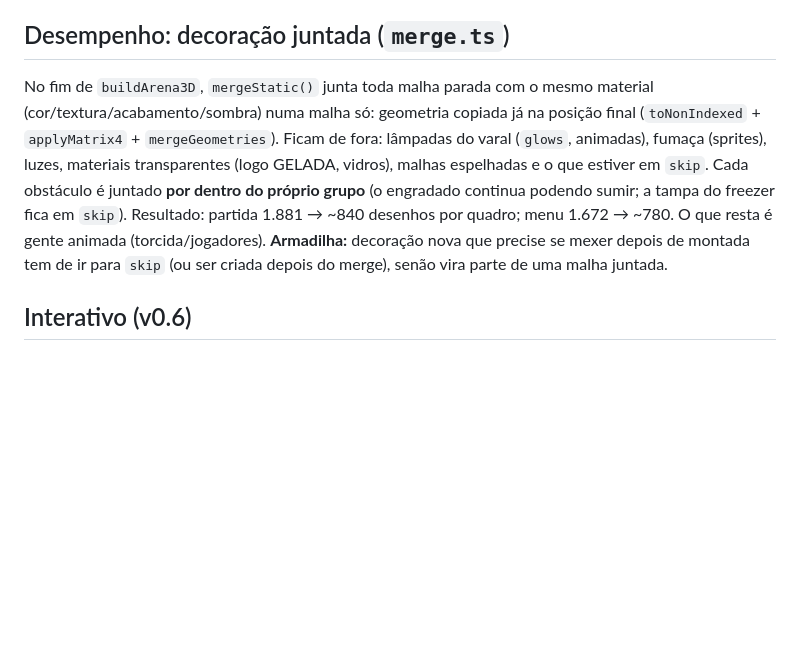
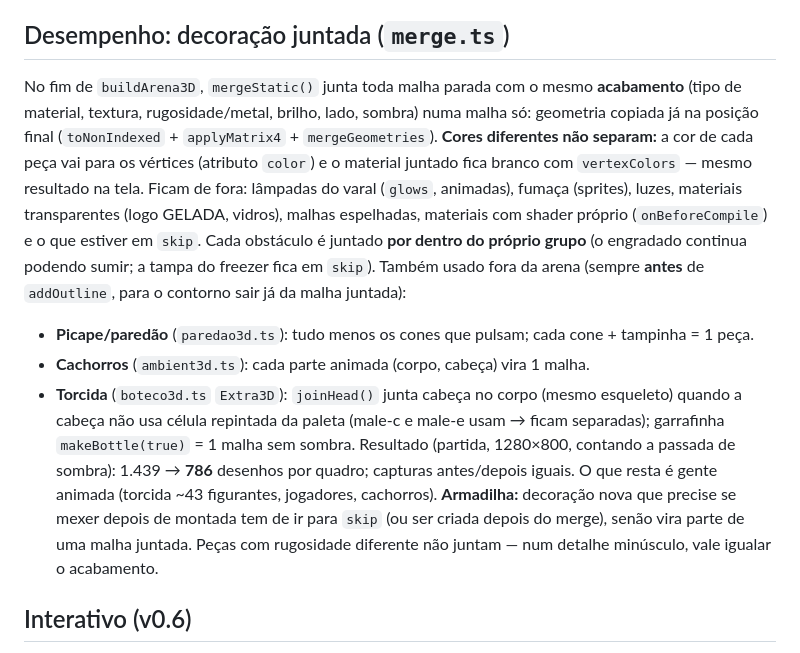
Before and after one commit to andreluaan/Jokenpo-da-saideira, a Markdown page: docs/tech/06-arena.md, the part around the change. GitHub-like rendering; blank space fills up the shorter version.

Commit message:
Docs: técnica de junção por cor nos vértices e números de desempenho

```diff
--- a/docs/tech/06-arena.md
+++ b/docs/tech/06-arena.md
@@ -33,9 +33,13 @@ Horta removida. Mesas vermelhas em `PATIOS` (hoje 9; `buildPatio` devolve as cad
 Layout dos obstáculos da arena: ver `shared/config.ts` (comentado) e 02-simulação.
 
 ## Desempenho: decoração juntada (`merge.ts`)
-No fim de `buildArena3D`, `mergeStatic()` junta toda malha parada com o mesmo material (cor/textura/acabamento/sombra) numa malha só: geometria copiada já na posição final (`toNonIndexed` + `applyMatrix4` + `mergeGeometries`). Ficam de fora: lâmpadas do varal (`glows`, animadas), fumaça (sprites), luzes, materiais transparentes (logo GELADA, vidros), malhas espelhadas e o que estiver em `skip`. Cada obstáculo é juntado **por dentro do próprio grupo** (o engradado continua podendo sumir; a tampa do freezer fica em `skip`).
-Resultado: partida 1.881 → ~840 desenhos por quadro; menu 1.672 → ~780. O que resta é gente animada (torcida/jogadores).
-**Armadilha:** decoração nova que precise se mexer depois de montada tem de ir para `skip` (ou ser criada depois do merge), senão vira parte de uma malha juntada.
+No fim de `buildArena3D`, `mergeStatic()` junta toda malha parada com o mesmo **acabamento** (tipo de material, textura, rugosidade/metal, brilho, lado, sombra) numa malha só: geometria copiada já na posição final (`toNonIndexed` + `applyMatrix4` + `mergeGeometries`). **Cores diferentes não separam:** a cor de cada peça vai para os vértices (atributo `color`) e o material juntado fica branco com `vertexColors` — mesmo resultado na tela. Ficam de fora: lâmpadas do varal (`glows`, animadas), fumaça (sprites), luzes, materiais transparentes (logo GELADA, vidros), malhas espelhadas, materiais com shader próprio (`onBeforeCompile`) e o que estiver em `skip`. Cada obstáculo é juntado **por dentro do próprio grupo** (o engradado continua podendo sumir; a tampa do freezer fica em `skip`).
+Também usado fora da arena (sempre **antes** de `addOutline`, para o contorno sair já da malha juntada):
+- **Picape/paredão** (`paredao3d.ts`): tudo menos os cones que pulsam; cada cone + tampinha = 1 peça.
+- **Cachorros** (`ambient3d.ts`): cada parte animada (corpo, cabeça) vira 1 malha.
+- **Torcida** (`boteco3d.ts` `Extra3D`): `joinHead()` junta cabeça no corpo (mesmo esqueleto) quando a cabeça não usa célula repintada da paleta (male-c e male-e usam → ficam separadas); garrafinha `makeBottle(true)` = 1 malha sem sombra.
+Resultado (partida, 1280×800, contando a passada de sombra): 1.439 → **786** desenhos por quadro; capturas antes/depois iguais. O que resta é gente animada (torcida ~43 figurantes, jogadores, cachorros).
+**Armadilha:** decoração nova que precise se mexer depois de montada tem de ir para `skip` (ou ser criada depois do merge), senão vira parte de uma malha juntada. Peças com rugosidade diferente não juntam — num detalhe minúsculo, vale igualar o acabamento.
 
 ## Interativo (v0.6)
 `ArenaHandles.props[i]` = grupo 3D do obstáculo i (null na mesa). Freezer tem `userData.lid` (tampa de vidro com pivô na borda de trás). `setDim(k)` = queda de luz.
```
Also changed, not shown: docs/tech/09-testes-e-depuracao.md (+1 -1 lines).
